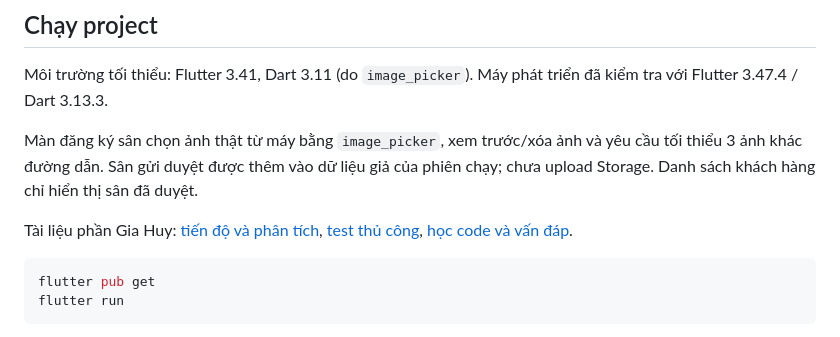
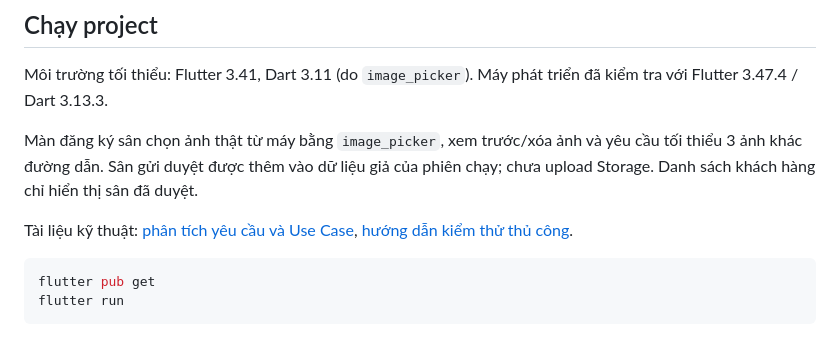
Before and after one commit to giahuy5523/DeTai_QuanLiDatSanTheThao_DiDong, a Markdown page: README.md, the part around the change. Drawn GitHub-style.

Commit message:
docs: keep repository documentation focused on project deliverables

````diff
--- a/README.md
+++ b/README.md
@@ -56,7 +56,7 @@ Môi trường tối thiểu: Flutter 3.41, Dart 3.11 (do `image_picker`). Máy
 
 Màn đăng ký sân chọn ảnh thật từ máy bằng `image_picker`, xem trước/xóa ảnh và yêu cầu tối thiểu 3 ảnh khác đường dẫn. Sân gửi duyệt được thêm vào dữ liệu giả của phiên chạy; chưa upload Storage. Danh sách khách hàng chỉ hiển thị sân đã duyệt.
 
-Tài liệu phần Gia Huy: [tiến độ và phân tích](docs/gia_huy/README.md), [test thủ công](docs/gia_huy/test_thu_cong.md), [học code và vấn đáp](docs/gia_huy/hoc_code_va_van_dap.md).
+Tài liệu kỹ thuật: [phân tích yêu cầu và Use Case](docs/gia_huy/README.md), [hướng dẫn kiểm thử thủ công](docs/gia_huy/test_thu_cong.md).
 
 ```bash
 flutter pub get
````
